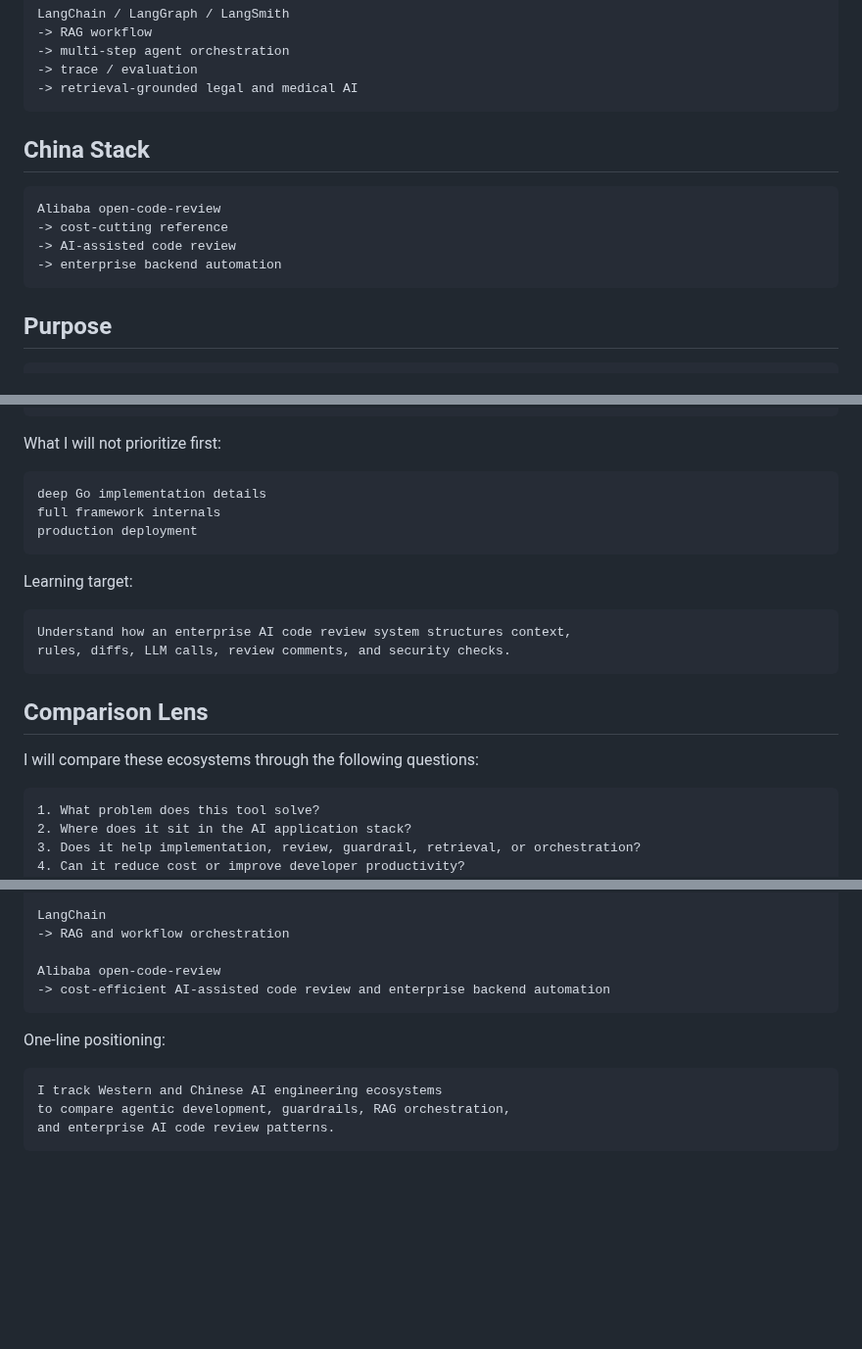
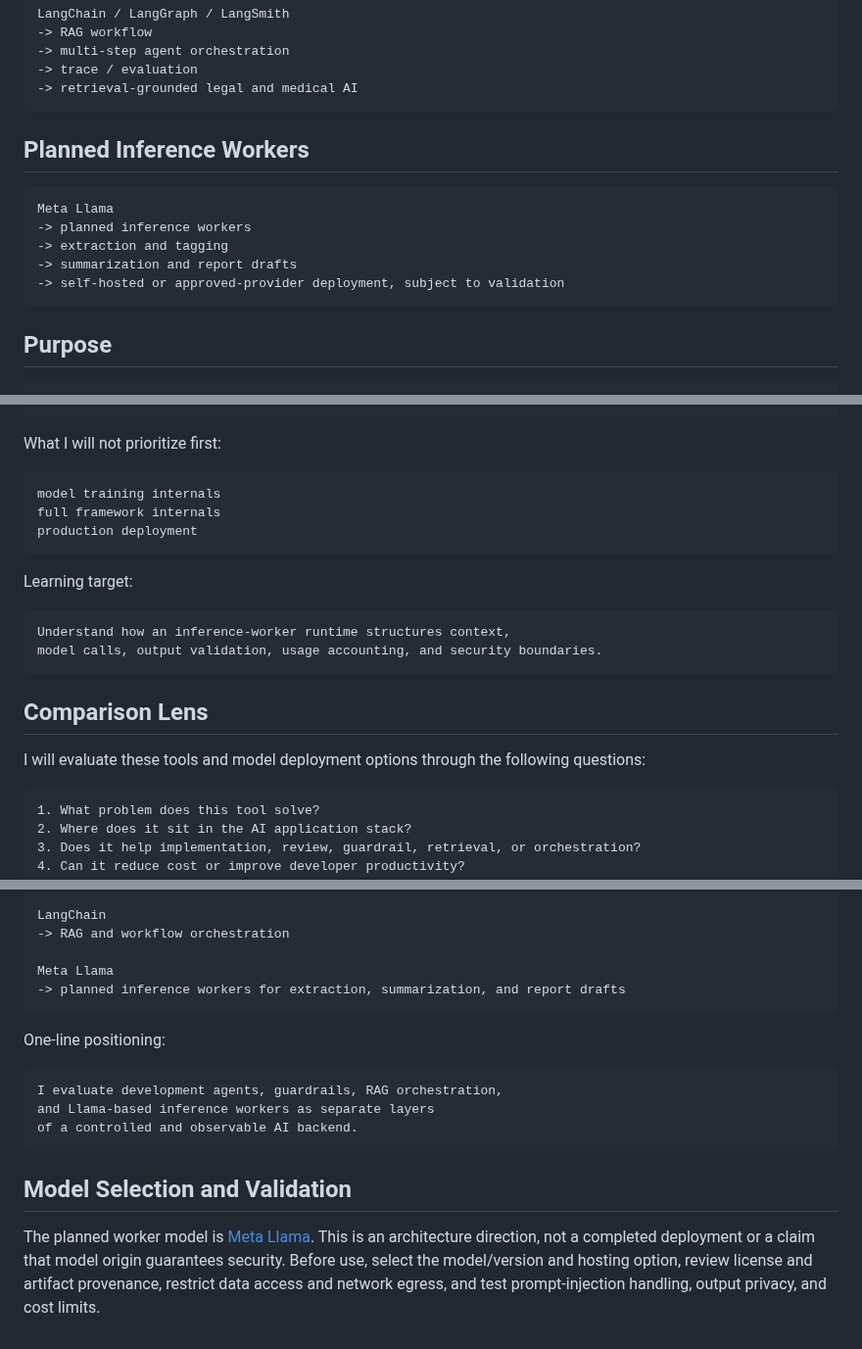
Before and after one commit to ai-agent-orchestrator/ai-multi-agent-orchestration, a Markdown page: AI_ECOSYSTEM_STACK_WATCH.md, 3 parts joined by grey strips. Shown at 98% size. Rendered like a GitHub page; blank space fills up the shorter version.

````diff
--- a/AI_ECOSYSTEM_STACK_WATCH.md
+++ b/AI_ECOSYSTEM_STACK_WATCH.md
@@ -35,13 +35,14 @@ LangChain / LangGraph / LangSmith
 -> retrieval-grounded legal and medical AI
 ```
 
-## China Stack
+## Planned Inference Workers
 
 ```text
-Alibaba open-code-review
--> cost-cutting reference
--> AI-assisted code review
--> enterprise backend automation
+Meta Llama
+-> planned inference workers
+-> extraction and tagging
+-> summarization and report drafts
+-> self-hosted or approved-provider deployment, subject to validation
 ```
 
 ## Purpose
@@ -85,7 +86,7 @@ agent workflow
 What I will not prioritize first:
 
 ```text
-deep Go implementation details
+model training internals
 full framework internals
 production deployment
 ```
@@ -93,13 +94,13 @@ production deployment
 Learning target:
 
 ```text
-Understand how an enterprise AI code review system structures context,
-rules, diffs, LLM calls, review comments, and security checks.
+Understand how an inference-worker runtime structures context,
+model calls, output validation, usage accounting, and security boundaries.
 ```
 
 ## Comparison Lens
 
-I will compare these ecosystems through the following questions:
+I will evaluate these tools and model deployment options through the following questions:
 
 ```text
 1. What problem does this tool solve?
@@ -124,14 +125,18 @@ NVIDIA Guardrails
 LangChain
 -> RAG and workflow orchestration
 
-Alibaba open-code-review
--> cost-efficient AI-assisted code review and enterprise backend automation
+Meta Llama
+-> planned inference workers for extraction, summarization, and report drafts
 ```
 
 One-line positioning:
 
 ```text
-I track Western and Chinese AI engineering ecosystems
-to compare agentic development, guardrails, RAG orchestration,
-and enterprise AI code review patterns.
+I evaluate development agents, guardrails, RAG orchestration,
+and Llama-based inference workers as separate layers
+of a controlled and observable AI backend.
 ```
+
+## Model Selection and Validation
+
+The planned worker model is [Meta Llama](https://github.com/meta-llama/llama-models). This is an architecture direction, not a completed deployment or a claim that model origin guarantees security. Before use, select the model/version and hosting option, review license and artifact provenance, restrict data access and network egress, and test prompt-injection handling, output privacy, and cost limits.
````
Also changed, not shown: other parts of AI_ECOSYSTEM_STACK_WATCH.md (+1 -1 lines), README.md (+4 -2 lines), assets/diagrams/orchestration-architecture-dark.png, assets/diagrams/orchestration-runtime-dark.png, 4 other files.
